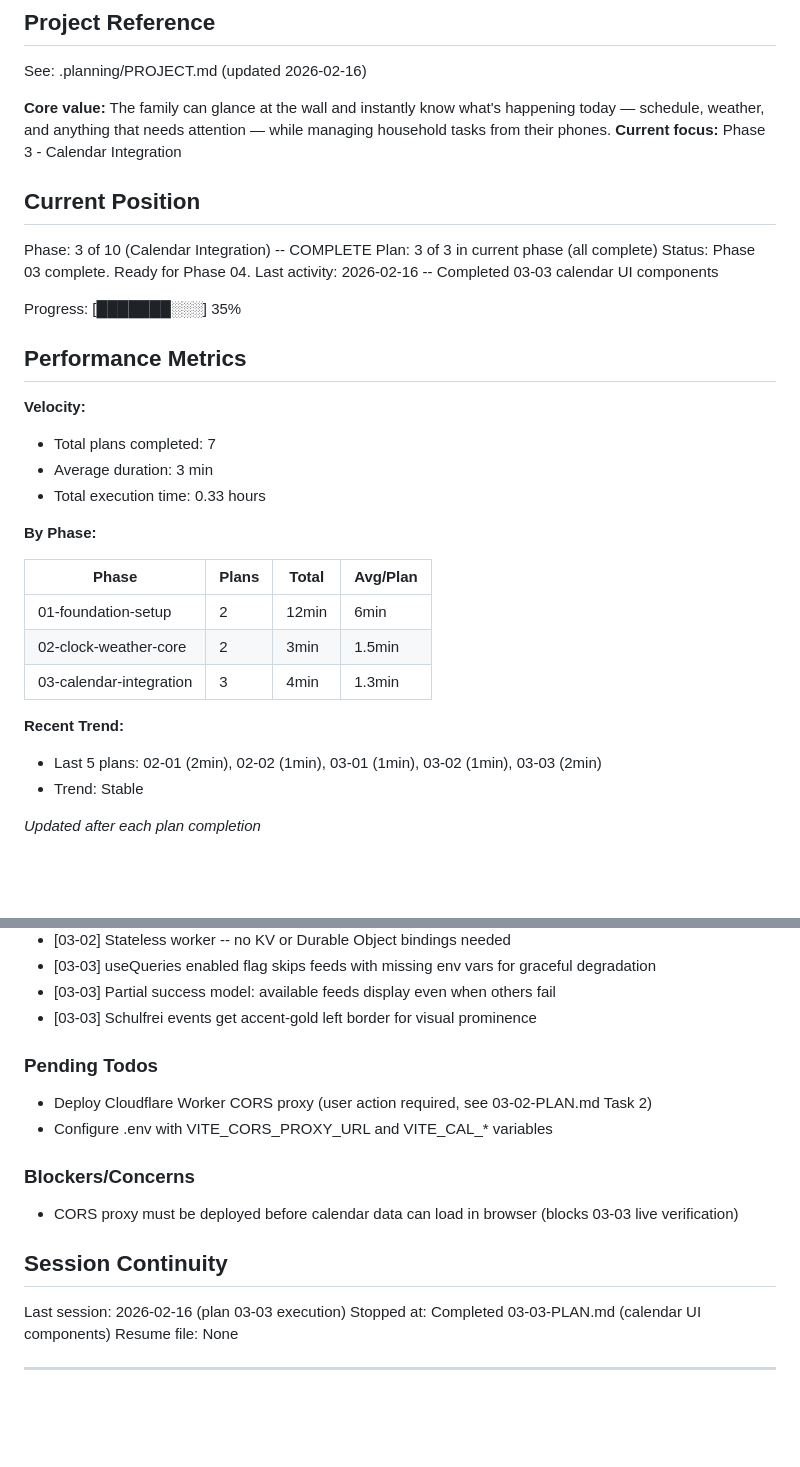
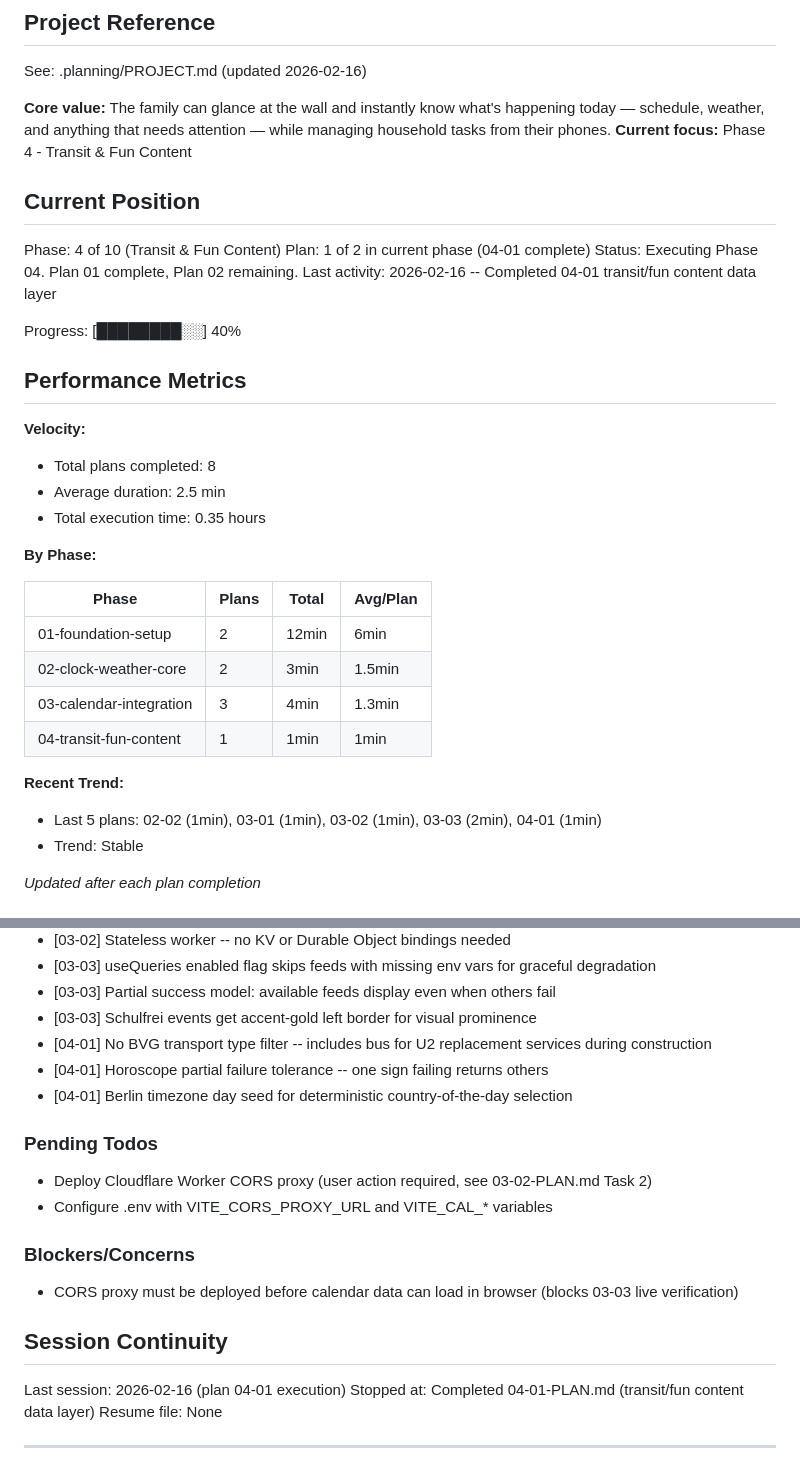
Before and after one commit to unicorn-land-ops/family-dashboard, a Markdown page: .planning/STATE.md, 2 parts joined by grey strips. GitHub-like rendering; blank space fills up the shorter version.

Commit message:
docs(04-01): complete transit/fun content data layer plan
Co-Authored-By: Claude Opus 4.6 <noreply@anthropic.com>

```diff
--- a/.planning/STATE.md
+++ b/.planning/STATE.md
@@ -5,23 +5,23 @@
 See: .planning/PROJECT.md (updated 2026-02-16)
 
 **Core value:** The family can glance at the wall and instantly know what's happening today — schedule, weather, and anything that needs attention — while managing household tasks from their phones.
-**Current focus:** Phase 3 - Calendar Integration
+**Current focus:** Phase 4 - Transit & Fun Content
 
 ## Current Position
 
-Phase: 3 of 10 (Calendar Integration) -- COMPLETE
-Plan: 3 of 3 in current phase (all complete)
-Status: Phase 03 complete. Ready for Phase 04.
-Last activity: 2026-02-16 -- Completed 03-03 calendar UI components
+Phase: 4 of 10 (Transit & Fun Content)
+Plan: 1 of 2 in current phase (04-01 complete)
+Status: Executing Phase 04. Plan 01 complete, Plan 02 remaining.
+Last activity: 2026-02-16 -- Completed 04-01 transit/fun content data layer
 
-Progress: [███████░░░] 35%
+Progress: [████████░░] 40%
 
 ## Performance Metrics
 
 **Velocity:**
-- Total plans completed: 7
-- Average duration: 3 min
-- Total execution time: 0.33 hours
+- Total plans completed: 8
+- Average duration: 2.5 min
+- Total execution time: 0.35 hours
 
 **By Phase:**
 
@@ -30,9 +30,10 @@ Progress: [███████░░░] 35%
 | 01-foundation-setup | 2 | 12min | 6min |
 | 02-clock-weather-core | 2 | 3min | 1.5min |
 | 03-calendar-integration | 3 | 4min | 1.3min |
+| 04-transit-fun-content | 1 | 1min | 1min |
 
 **Recent Trend:**
-- Last 5 plans: 02-01 (2min), 02-02 (1min), 03-01 (1min), 03-02 (1min), 03-03 (2min)
+- Last 5 plans: 02-02 (1min), 03-01 (1min), 03-02 (1min), 03-03 (2min), 04-01 (1min)
 - Trend: Stable
 
 *Updated after each plan completion*
@@ -65,6 +66,9 @@ Recent decisions affecting current work:
 - [03-03] useQueries enabled flag skips feeds with missing env vars for graceful degradation
 - [03-03] Partial success model: available feeds display even when others fail
 - [03-03] Schulfrei events get accent-gold left border for visual prominence
+- [04-01] No BVG transport type filter -- includes bus for U2 replacement services during construction
+- [04-01] Horoscope partial failure tolerance -- one sign failing returns others
+- [04-01] Berlin timezone day seed for deterministic country-of-the-day selection
 
 ### Pending Todos
 
@@ -77,8 +81,8 @@ Recent decisions affecting current work:
 
 ## Session Continuity
 
-Last session: 2026-02-16 (plan 03-03 execution)
-Stopped at: Completed 03-03-PLAN.md (calendar UI components)
+Last session: 2026-02-16 (plan 04-01 execution)
+Stopped at: Completed 04-01-PLAN.md (transit/fun content data layer)
 Resume file: None
 
 ---
```
Also changed, not shown: other parts of .planning/STATE.md (+1 -1 lines), 1 other file.
